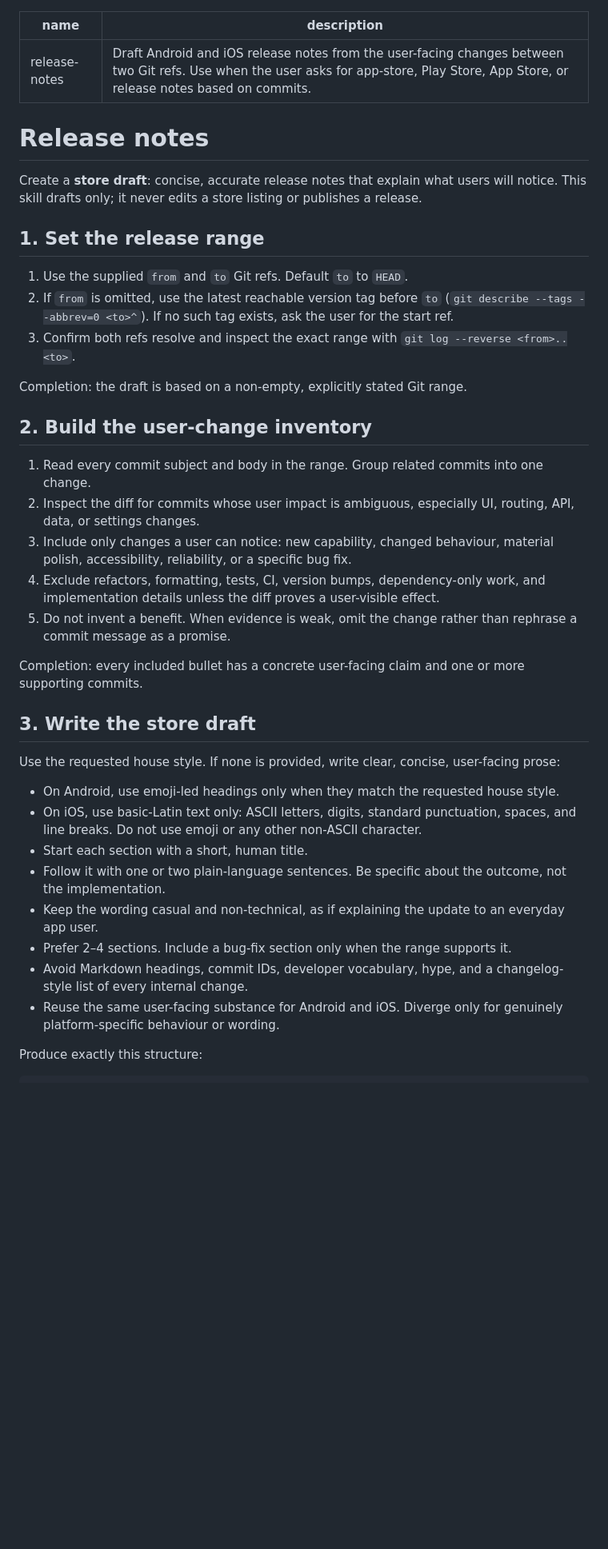
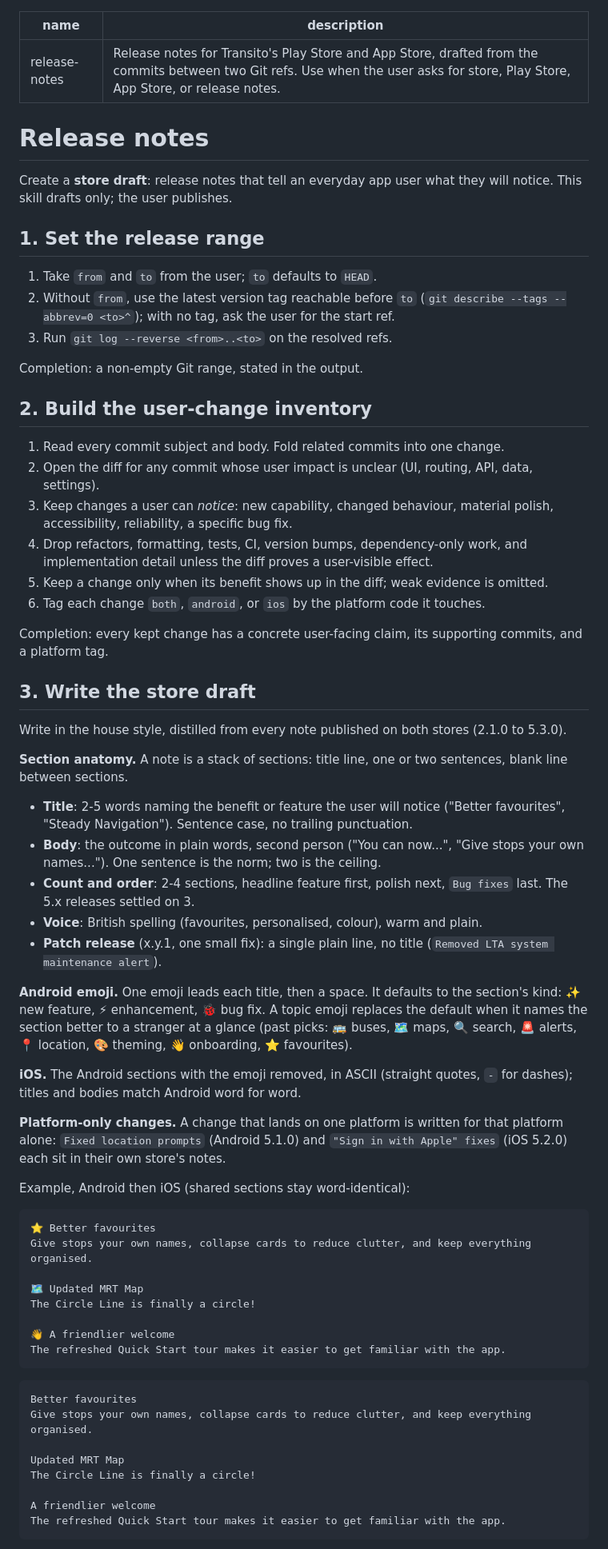
Before and after one commit to TechSupportz/ai-skills, a Markdown page: release-notes/SKILL.md, the part around one of its changes. Shown at 80% size. GitHub-like rendering; blank space fills up the shorter version.

Commit message:
⚡ Rework release-notes skill with Transito house style and ✨/⚡/🐞 emoji defaults

````diff
--- a/release-notes/SKILL.md
+++ b/release-notes/SKILL.md
@@ -1,41 +1,70 @@
 ---
 name: release-notes
-description: Draft Android and iOS release notes from the user-facing changes between two Git refs. Use when the user asks for app-store, Play Store, App Store, or release notes based on commits.
+description: Release notes for Transito's Play Store and App Store, drafted from the commits between two Git refs. Use when the user asks for store, Play Store, App Store, or release notes.
 ---
 
 # Release notes
 
-Create a **store draft**: concise, accurate release notes that explain what users will notice. This skill drafts only; it never edits a store listing or publishes a release.
+Create a **store draft**: release notes that tell an everyday app user what they will notice. This skill drafts only; the user publishes.
 
 ## 1. Set the release range
 
-1. Use the supplied `from` and `to` Git refs. Default `to` to `HEAD`.
-2. If `from` is omitted, use the latest reachable version tag before `to` (`git describe --tags --abbrev=0 <to>^`). If no such tag exists, ask the user for the start ref.
-3. Confirm both refs resolve and inspect the exact range with `git log --reverse <from>..<to>`.
+1. Take `from` and `to` from the user; `to` defaults to `HEAD`.
+2. Without `from`, use the latest version tag reachable before `to` (`git describe --tags --abbrev=0 <to>^`); with no tag, ask the user for the start ref.
+3. Run `git log --reverse <from>..<to>` on the resolved refs.
 
-Completion: the draft is based on a non-empty, explicitly stated Git range.
+Completion: a non-empty Git range, stated in the output.
 
 ## 2. Build the user-change inventory
 
-1. Read every commit subject and body in the range. Group related commits into one change.
-2. Inspect the diff for commits whose user impact is ambiguous, especially UI, routing, API, data, or settings changes.
-3. Include only changes a user can notice: new capability, changed behaviour, material polish, accessibility, reliability, or a specific bug fix.
-4. Exclude refactors, formatting, tests, CI, version bumps, dependency-only work, and implementation details unless the diff proves a user-visible effect.
-5. Do not invent a benefit. When evidence is weak, omit the change rather than rephrase a commit message as a promise.
+1. Read every commit subject and body. Fold related commits into one change.
+2. Open the diff for any commit whose user impact is unclear (UI, routing, API, data, settings).
+3. Keep changes a user can *notice*: new capability, changed behaviour, material polish, accessibility, reliability, a specific bug fix.
+4. Drop refactors, formatting, tests, CI, version bumps, dependency-only work, and implementation detail unless the diff proves a user-visible effect.
+5. Keep a change only when its benefit shows up in the diff; weak evidence is omitted.
+6. Tag each change `both`, `android`, or `ios` by the platform code it touches.
 
-Completion: every included bullet has a concrete user-facing claim and one or more supporting commits.
+Completion: every kept change has a concrete user-facing claim, its supporting commits, and a platform tag.
 
 ## 3. Write the store draft
 
-Use the requested house style. If none is provided, write clear, concise, user-facing prose:
+Write in the house style, distilled from every note published on both stores (2.1.0 to 5.3.0).
 
-- On Android, use emoji-led headings only when they match the requested house style.
-- On iOS, use basic-Latin text only: ASCII letters, digits, standard punctuation, spaces, and line breaks. Do not use emoji or any other non-ASCII character.
-- Start each section with a short, human title.
-- Follow it with one or two plain-language sentences. Be specific about the outcome, not the implementation.
-- Keep the wording casual and non-technical, as if explaining the update to an everyday app user.
-- Prefer 2–4 sections. Include a bug-fix section only when the range supports it.
-- Avoid Markdown headings, commit IDs, developer vocabulary, hype, and a changelog-style list of every internal change.
-- Reuse the same user-facing substance for Android and iOS. Diverge only for genuinely platform-specific behaviour or wording.
+**Section anatomy.** A note is a stack of sections: title line, one or two sentences, blank line between sections.
 
-Produce exactly this structure:
+- **Title**: 2-5 words naming the benefit or feature the user will notice ("Better favourites", "Steady Navigation"). Sentence case, no trailing punctuation.
+- **Body**: the outcome in plain words, second person ("You can now...", "Give stops your own names..."). One sentence is the norm; two is the ceiling.
+- **Count and order**: 2-4 sections, headline feature first, polish next, `Bug fixes` last. The 5.x releases settled on 3.
+- **Voice**: British spelling (favourites, personalised, colour), warm and plain.
+- **Patch release** (x.y.1, one small fix): a single plain line, no title (`Removed LTA system maintenance alert`).
+
+**Android emoji.** One emoji leads each title, then a space. It defaults to the section's kind: ✨ new feature, ⚡ enhancement, 🐞 bug fix. A topic emoji replaces the default when it names the section better to a stranger at a glance (past picks: 🚌 buses, 🗺️ maps, 🔍 search, 🚨 alerts, 📍 location, 🎨 theming, 👋 onboarding, ⭐ favourites).
+
+**iOS.** The Android sections with the emoji removed, in ASCII (straight quotes, `-` for dashes); titles and bodies match Android word for word.
+
+**Platform-only changes.** A change that lands on one platform is written for that platform alone: `Fixed location prompts` (Android 5.1.0) and `"Sign in with Apple" fixes` (iOS 5.2.0) each sit in their own store's notes.
+
+Example, Android then iOS (shared sections stay word-identical):
+
+```text
+⭐ Better favourites
+Give stops your own names, collapse cards to reduce clutter, and keep everything organised.
+
+🗺️ Updated MRT Map
+The Circle Line is finally a circle!
+
+👋 A friendlier welcome
+The refreshed Quick Start tour makes it easier to get familiar with the app.
+```
+
+```text
+Better favourites
+Give stops your own names, collapse cards to reduce clutter, and keep everything organised.
+
+Updated MRT Map
+The Circle Line is finally a circle!
+
+A friendlier welcome
+The refreshed Quick Start tour makes it easier to get familiar with the app.
+```
+
````
Also changed, not shown: other parts of release-notes/SKILL.md (+6 -5 lines).
